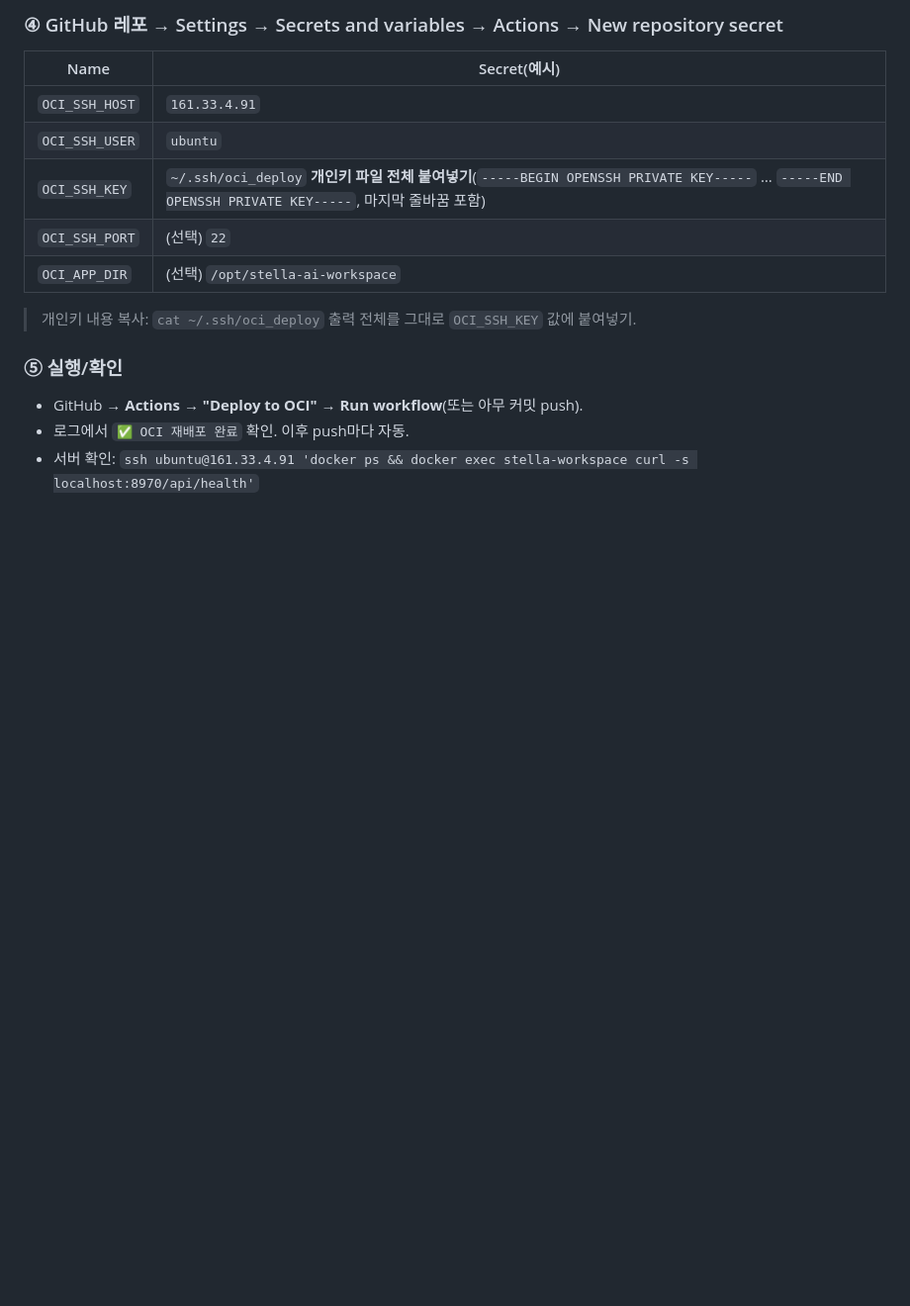
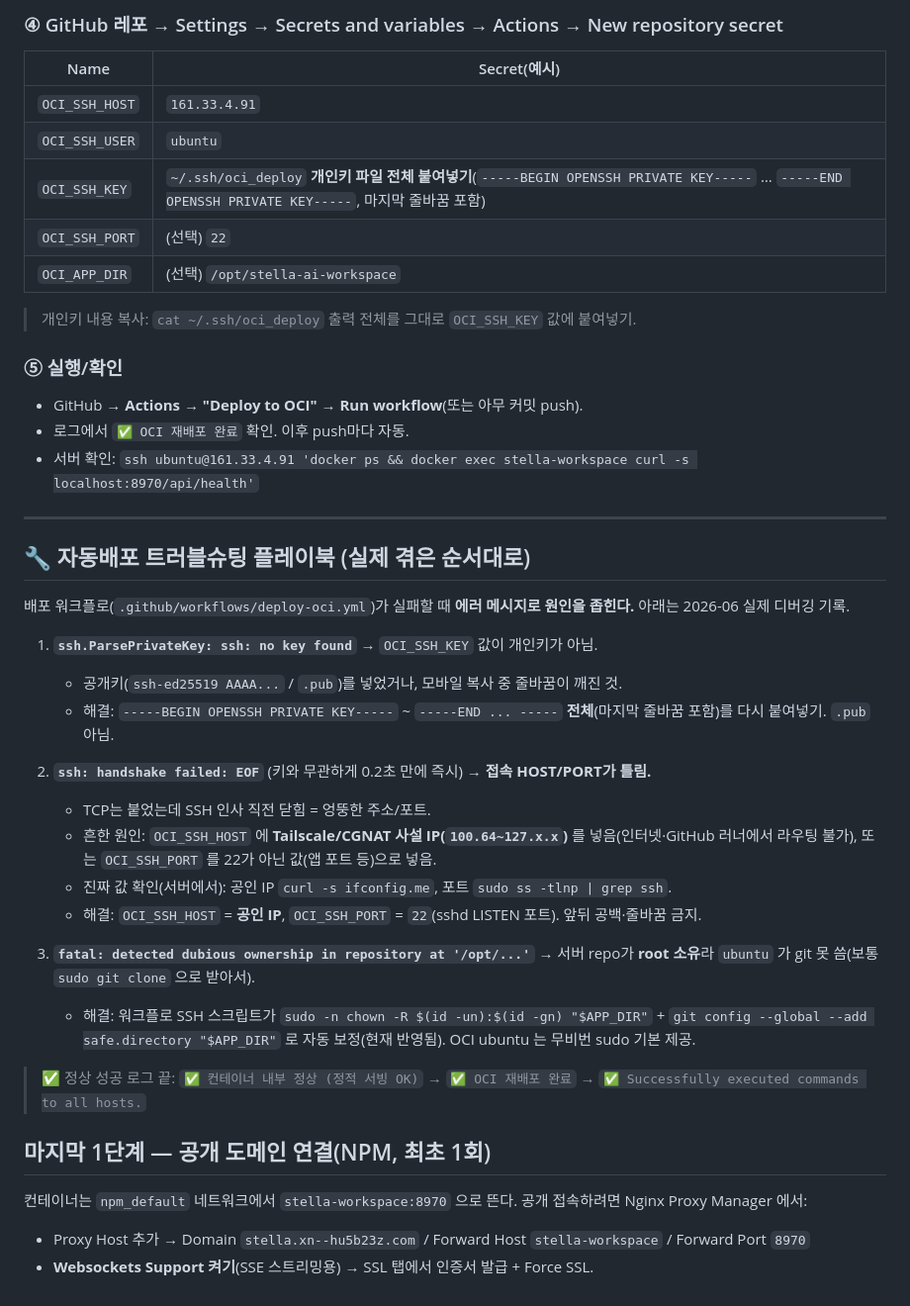
Before and after one commit to yesblue0342-bit/stella-ai-workspace, a Markdown page: deploy/OCI_DEPLOY.md, the part around the change. Shown at 99% size. Rendered like a GitHub page; blank space fills up the shorter version.

Commit message:
docs(oci): 자동배포 트러블슈팅 플레이북 기록 (key/EOF/dubious-ownership)
이번 디버깅에서 겪은 3개 실패와 해결을 순서대로 문서화 — 재발 시 즉시 참조.

Co-Authored-By: Claude Opus 4.8 <noreply@anthropic.com>
Claude-Session: https://claude.ai/code/session_01CKFf5QxRGzD4Ph8aDG97TC

```diff
--- a/deploy/OCI_DEPLOY.md
+++ b/deploy/OCI_DEPLOY.md
@@ -126,3 +126,29 @@ cd /opt/stella-ai-workspace && cp .env.example .env && nano .env   # 시크릿
 - GitHub → **Actions → "Deploy to OCI" → Run workflow**(또는 아무 커밋 push).
 - 로그에서 `✅ OCI 재배포 완료` 확인. 이후 push마다 자동.
 - 서버 확인: `ssh ubuntu@161.33.4.91 'docker ps && docker exec stella-workspace curl -s localhost:8970/api/health'`
+
+---
+
+## 🔧 자동배포 트러블슈팅 플레이북 (실제 겪은 순서대로)
+
+배포 워크플로(`.github/workflows/deploy-oci.yml`)가 실패할 때 **에러 메시지로 원인을 좁힌다.** 아래는 2026-06 실제 디버깅 기록.
+
+1. **`ssh.ParsePrivateKey: ssh: no key found`** → `OCI_SSH_KEY` 값이 개인키가 아님.
+   - 공개키(`ssh-ed25519 AAAA...` / `.pub`)를 넣었거나, 모바일 복사 중 줄바꿈이 깨진 것.
+   - 해결: `-----BEGIN OPENSSH PRIVATE KEY-----` ~ `-----END ... -----` **전체**(마지막 줄바꿈 포함)를 다시 붙여넣기. `.pub` 아님.
+
+2. **`ssh: handshake failed: EOF`** (키와 무관하게 0.2초 만에 즉시) → **접속 HOST/PORT가 틀림.**
+   - TCP는 붙었는데 SSH 인사 직전 닫힘 = 엉뚱한 주소/포트.
+   - 흔한 원인: `OCI_SSH_HOST` 에 **Tailscale/CGNAT 사설 IP(`100.64~127.x.x`)** 를 넣음(인터넷·GitHub 러너에서 라우팅 불가), 또는 `OCI_SSH_PORT` 를 22가 아닌 값(앱 포트 등)으로 넣음.
+   - 진짜 값 확인(서버에서): 공인 IP `curl -s ifconfig.me`, 포트 `sudo ss -tlnp | grep ssh`.
+   - 해결: `OCI_SSH_HOST` = **공인 IP**, `OCI_SSH_PORT` = `22`(sshd LISTEN 포트). 앞뒤 공백·줄바꿈 금지.
+
+3. **`fatal: detected dubious ownership in repository at '/opt/...'`** → 서버 repo가 **root 소유**라 `ubuntu` 가 git 못 씀(보통 `sudo git clone` 으로 받아서).
+   - 해결: 워크플로 SSH 스크립트가 `sudo -n chown -R $(id -un):$(id -gn) "$APP_DIR"` + `git config --global --add safe.directory "$APP_DIR"` 로 자동 보정(현재 반영됨). OCI ubuntu 는 무비번 sudo 기본 제공.
+
+> ✅ 정상 성공 로그 끝: `✅ 컨테이너 내부 정상 (정적 서빙 OK)` → `✅ OCI 재배포 완료` → `✅ Successfully executed commands to all hosts.`
+
+## 마지막 1단계 — 공개 도메인 연결(NPM, 최초 1회)
+컨테이너는 `npm_default` 네트워크에서 `stella-workspace:8970` 으로 뜬다. 공개 접속하려면 Nginx Proxy Manager 에서:
+- Proxy Host 추가 → Domain `stella.xn--hu5b23z.com` / Forward Host `stella-workspace` / Forward Port `8970`
+- **Websockets Support 켜기**(SSE 스트리밍용) → SSL 탭에서 인증서 발급 + Force SSL.
```
